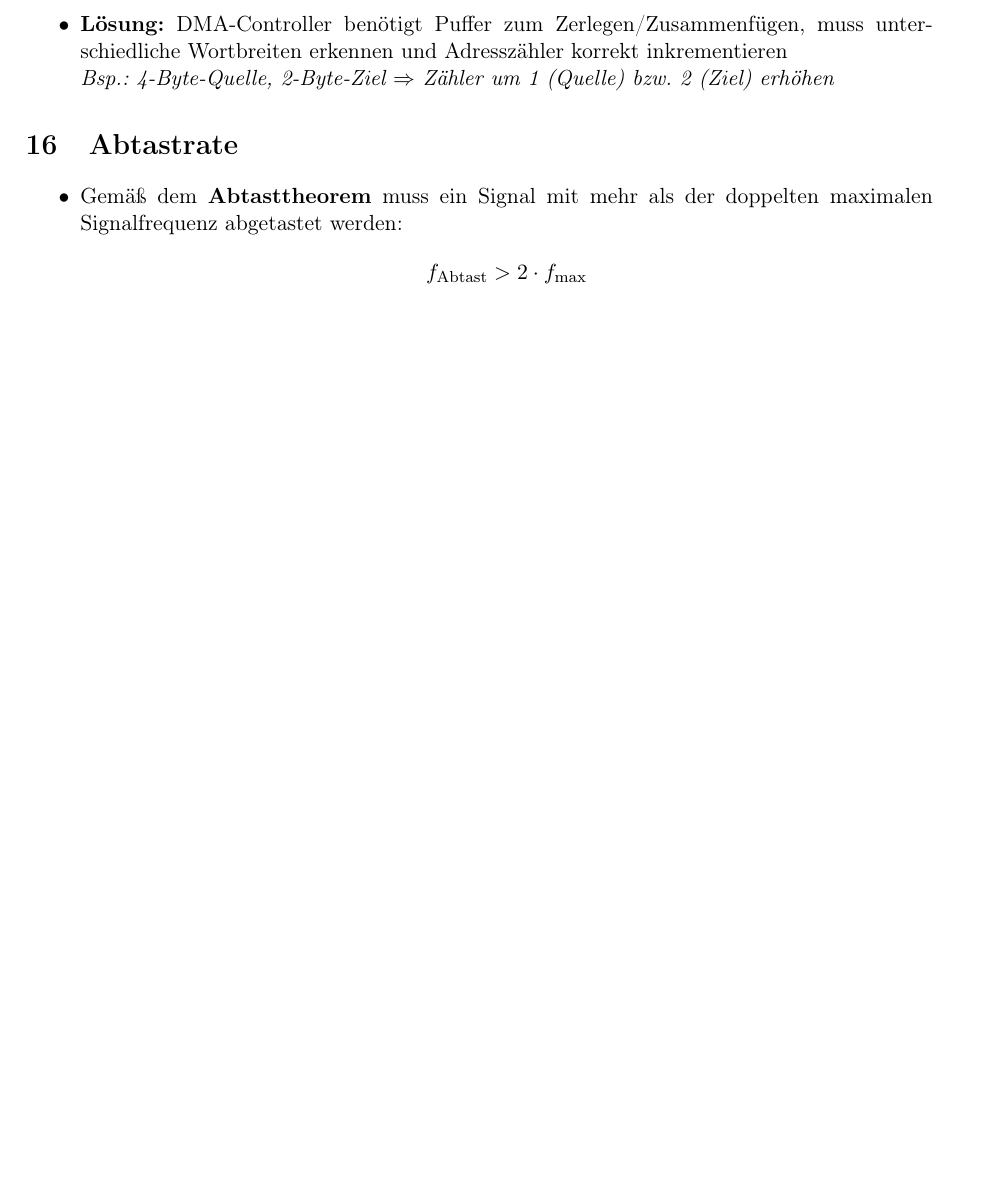
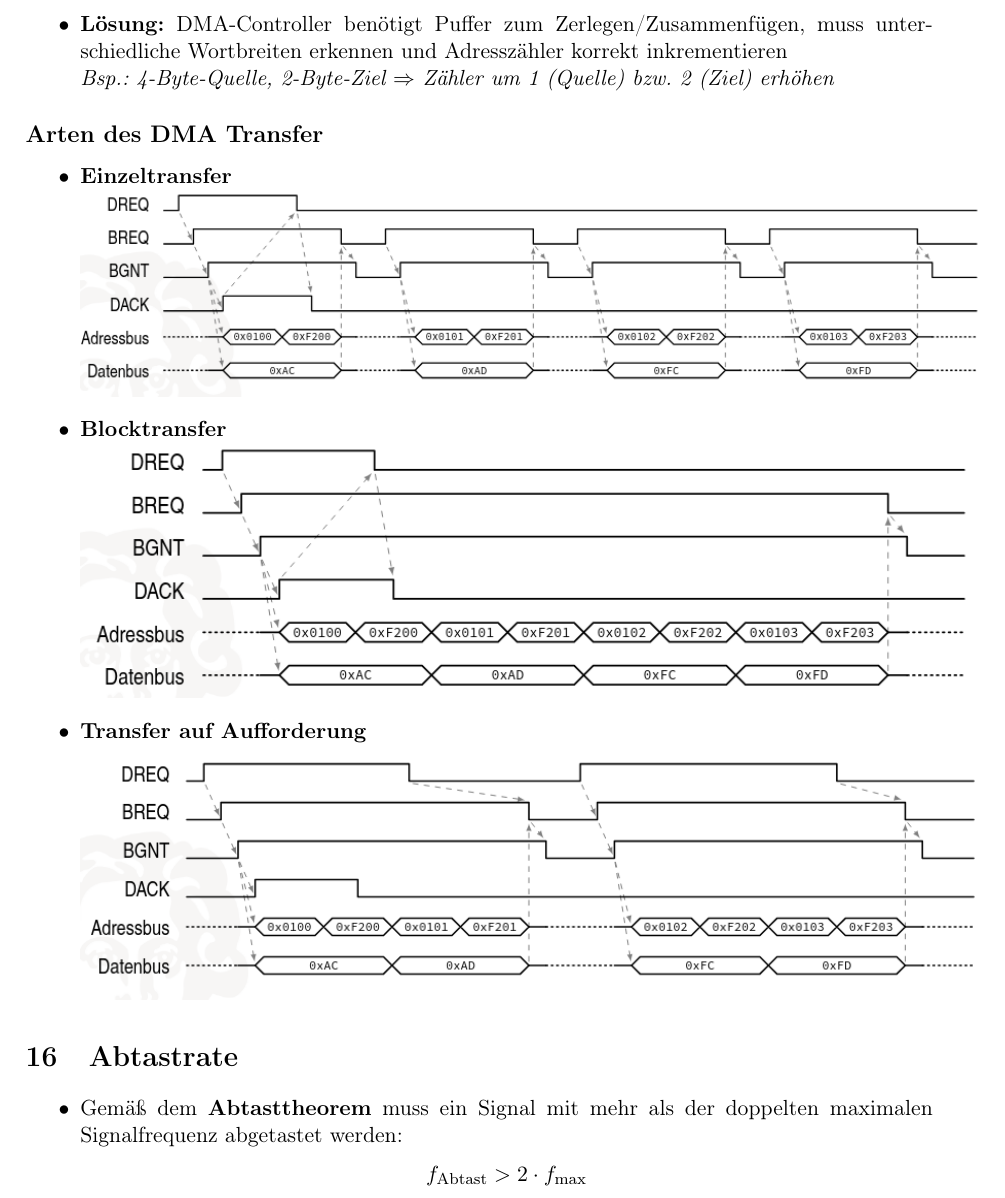
Before and after one commit to leonrohe/ES-Zusammenfassung, a LaTeX document (main.tex, which reads uebungen/uebung_06.tex): part of page 13 of 13 before the commit and part of page 13 of 14 after it, cut so that both start at the same text, the shorter picture padded with empty space. Compiled offline with pdfLaTeX.

Commit message:
Uebung 06 Update

```diff
--- a/main.tex
+++ b/main.tex
@@ -5,17 +5,15 @@
 \usepackage[T1]{fontenc}
 \usepackage[ngerman]{babel}
 
-% Math
+% Everything else >:[
 \usepackage{amsmath, amssymb, amsthm}
-
-% Layout
 \usepackage[margin=2.5cm]{geometry}
 \usepackage{parskip}
-
 \usepackage{array}
 \usepackage{booktabs}
 \usepackage{graphicx}
 \usepackage{siunitx}
+\usepackage{hyperref}
 
 \begin{document}
 
--- a/uebungen/uebung_06.tex
+++ b/uebungen/uebung_06.tex
@@ -37,6 +37,16 @@
     \item Quelle $<$ Ziel: Zusammenfügen nötig $\Rightarrow$ mehrere Lesezugriffe pro Schreibzugriff
     \item Fly-By-Transfer: Wortbreiten müssen identisch sein
     \item \textbf{Lösung:} DMA-Controller benötigt Puffer zum Zerlegen/Zusammenfügen, muss unterschiedliche Wortbreiten erkennen und Adresszähler korrekt inkrementieren \\ \textit{Bsp.: 4-Byte-Quelle, 2-Byte-Ziel $\Rightarrow$ Zähler um 1 (Quelle) bzw. 2 (Ziel) erhöhen}
+\end{itemize}
+
+\subsection*{Arten des DMA Transfer}
+\begin{itemize}
+    \item \textbf{Einzeltransfer}\\
+    \includegraphics[width=\textwidth]{images/einzeltransfer.png}
+    \item \textbf{Blocktransfer}\\
+    \includegraphics[width=\textwidth]{images/blocktransfer.png}
+    \item \textbf{Transfer auf Aufforderung}\\
+    \includegraphics[width=\textwidth]{images/aufforderungstransfer.png}
 \end{itemize}
 
 \section{Abtastrate}
```
Also changed, not shown: images/aufforderungstransfer.png (added), images/blocktransfer.png (added), images/einzeltransfer.png (added).
